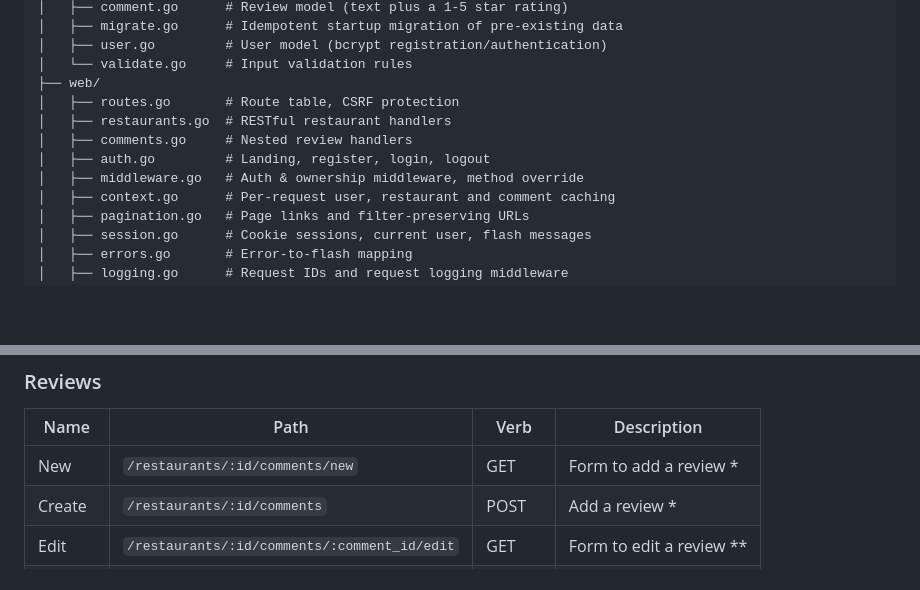
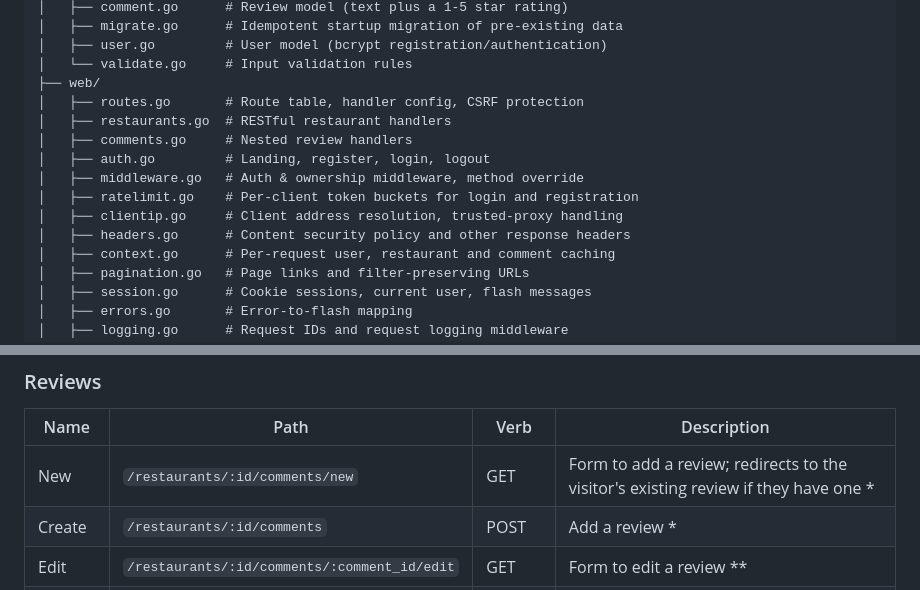
Before and after one commit to ayushkokande/Connoisseur, a Markdown page: readme.md, 2 parts joined by grey strips. Rendered like a GitHub page; blank space fills up the shorter version.

```diff
--- a/readme.md
+++ b/readme.md
@@ -182,11 +233,14 @@ Connoisseur/
 │   ├── user.go         # User model (bcrypt registration/authentication)
 │   └── validate.go     # Input validation rules
 ├── web/
-│   ├── routes.go       # Route table, CSRF protection
+│   ├── routes.go       # Route table, handler config, CSRF protection
 │   ├── restaurants.go  # RESTful restaurant handlers
 │   ├── comments.go     # Nested review handlers
 │   ├── auth.go         # Landing, register, login, logout
 │   ├── middleware.go   # Auth & ownership middleware, method override
+│   ├── ratelimit.go    # Per-client token buckets for login and registration
+│   ├── clientip.go     # Client address resolution, trusted-proxy handling
+│   ├── headers.go      # Content security policy and other response headers
 │   ├── context.go      # Per-request user, restaurant and comment caching
 │   ├── pagination.go   # Page links and filter-preserving URLs
 │   ├── session.go      # Cookie sessions, current user, flash messages
@@ -216,7 +270,7 @@ Connoisseur/
 
 | Name | Path | Verb | Description |
 | --- | --- | --- | --- |
-| New | `/restaurants/:id/comments/new` | GET | Form to add a review * |
+| New | `/restaurants/:id/comments/new` | GET | Form to add a review; redirects to the visitor's existing review if they have one * |
 | Create | `/restaurants/:id/comments` | POST | Add a review * |
 | Edit | `/restaurants/:id/comments/:comment_id/edit` | GET | Form to edit a review ** |
 | Update | `/restaurants/:id/comments/:comment_id` | PUT | Update a review ** |
```
Also changed, not shown: other parts of readme.md (+76 -8 lines).
